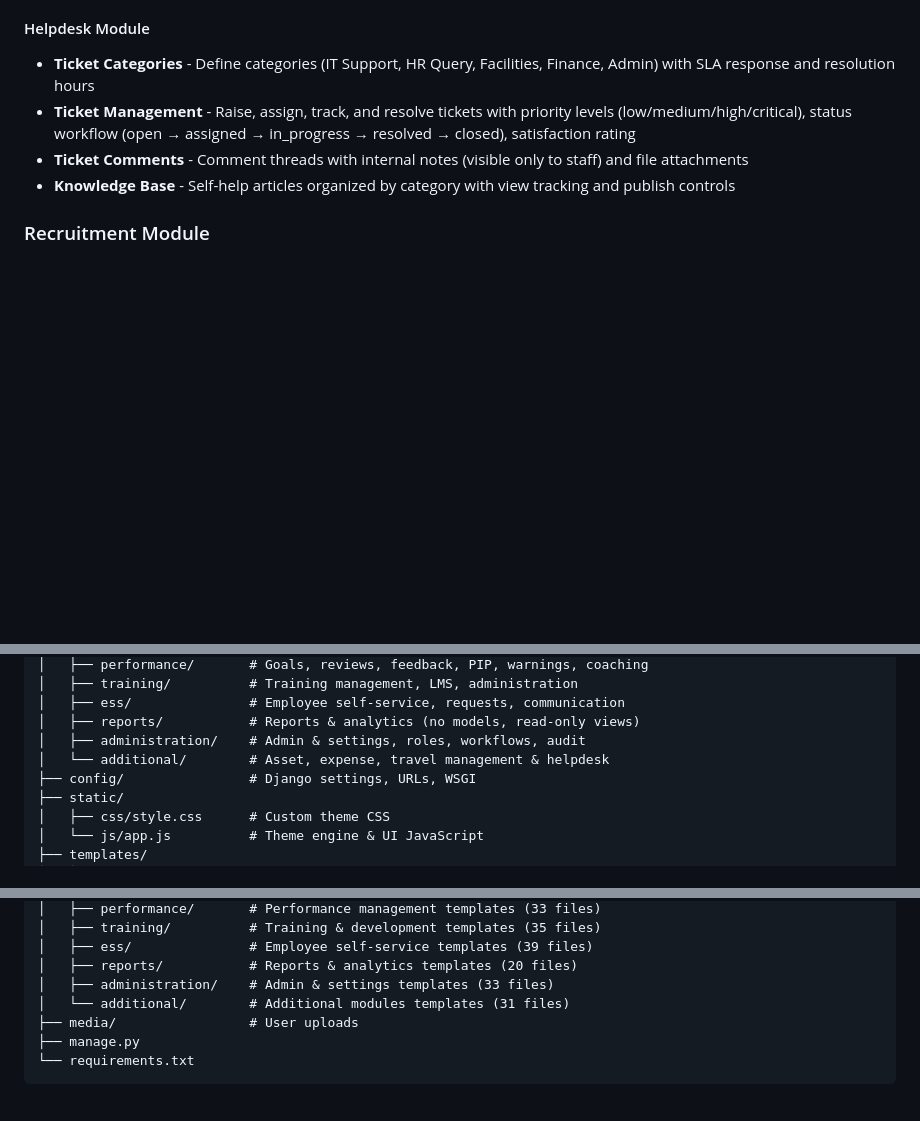
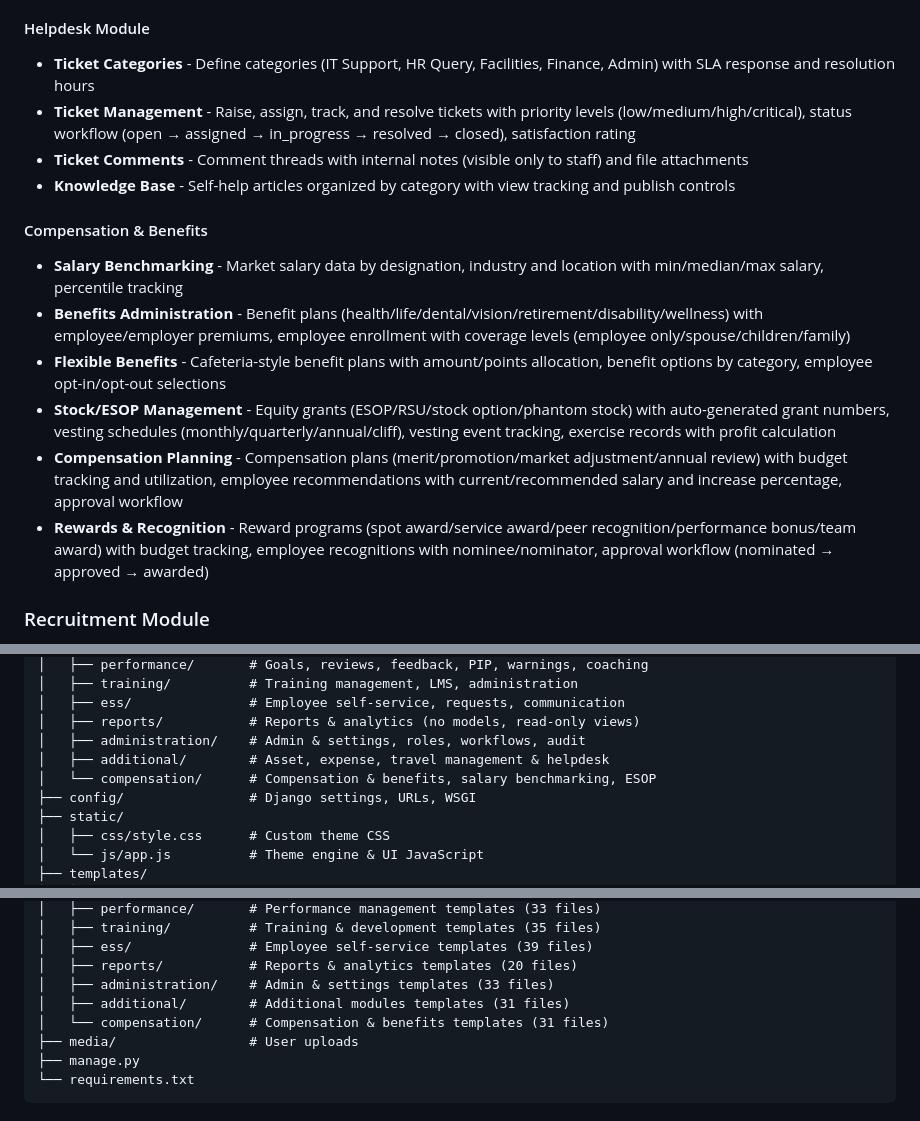
Before and after one commit to Navaid-KloneIT/navhrm, a Markdown page: README.md, 3 parts joined by grey strips. Drawn GitHub-style; blank space fills up the shorter version.

Commit message:
Add Compensation and Benefits module documentation to README

```diff
--- a/README.md
+++ b/README.md
@@ -86,6 +86,14 @@ A multi-tenant HRM application built with Django and Bootstrap 5.
 - **Ticket Comments** - Comment threads with internal notes (visible only to staff) and file attachments
 - **Knowledge Base** - Self-help articles organized by category with view tracking and publish controls
 
+#### Compensation & Benefits
+- **Salary Benchmarking** - Market salary data by designation, industry and location with min/median/max salary, percentile tracking
+- **Benefits Administration** - Benefit plans (health/life/dental/vision/retirement/disability/wellness) with employee/employer premiums, employee enrollment with coverage levels (employee only/spouse/children/family)
+- **Flexible Benefits** - Cafeteria-style benefit plans with amount/points allocation, benefit options by category, employee opt-in/opt-out selections
+- **Stock/ESOP Management** - Equity grants (ESOP/RSU/stock option/phantom stock) with auto-generated grant numbers, vesting schedules (monthly/quarterly/annual/cliff), vesting event tracking, exercise records with profit calculation
+- **Compensation Planning** - Compensation plans (merit/promotion/market adjustment/annual review) with budget tracking and utilization, employee recommendations with current/recommended salary and increase percentage, approval workflow
+- **Rewards & Recognition** - Reward programs (spot award/service award/peer recognition/performance bonus/team award) with budget tracking, employee recognitions with nominee/nominator, approval workflow (nominated → approved → awarded)
+
 ### Recruitment Module
 - **Job Requisitions** - Create job posts, status workflow (draft → approved → published → closed), priority levels, budget tracking
 - **Job Templates** - Pre-defined job description templates for quick requisition creation
@@ -215,7 +224,8 @@ navhrm/
 │   ├── ess/               # Employee self-service, requests, communication
 │   ├── reports/           # Reports & analytics (no models, read-only views)
 │   ├── administration/    # Admin & settings, roles, workflows, audit
-│   └── additional/        # Asset, expense, travel management & helpdesk
+│   ├── additional/        # Asset, expense, travel management & helpdesk
+│   └── compensation/      # Compensation & benefits, salary benchmarking, ESOP
 ├── config/                # Django settings, URLs, WSGI
 ├── static/
 │   ├── css/style.css      # Custom theme CSS
@@ -238,7 +248,8 @@ navhrm/
 │   ├── ess/               # Employee self-service templates (39 files)
 │   ├── reports/           # Reports & analytics templates (20 files)
 │   ├── administration/    # Admin & settings templates (33 files)
-│   └── additional/        # Additional modules templates (31 files)
+│   ├── additional/        # Additional modules templates (31 files)
+│   └── compensation/      # Compensation & benefits templates (31 files)
 ├── media/                 # User uploads
 ├── manage.py
 └── requirements.txt
```
Also changed, not shown: other parts of README.md (+1 -0 lines).
